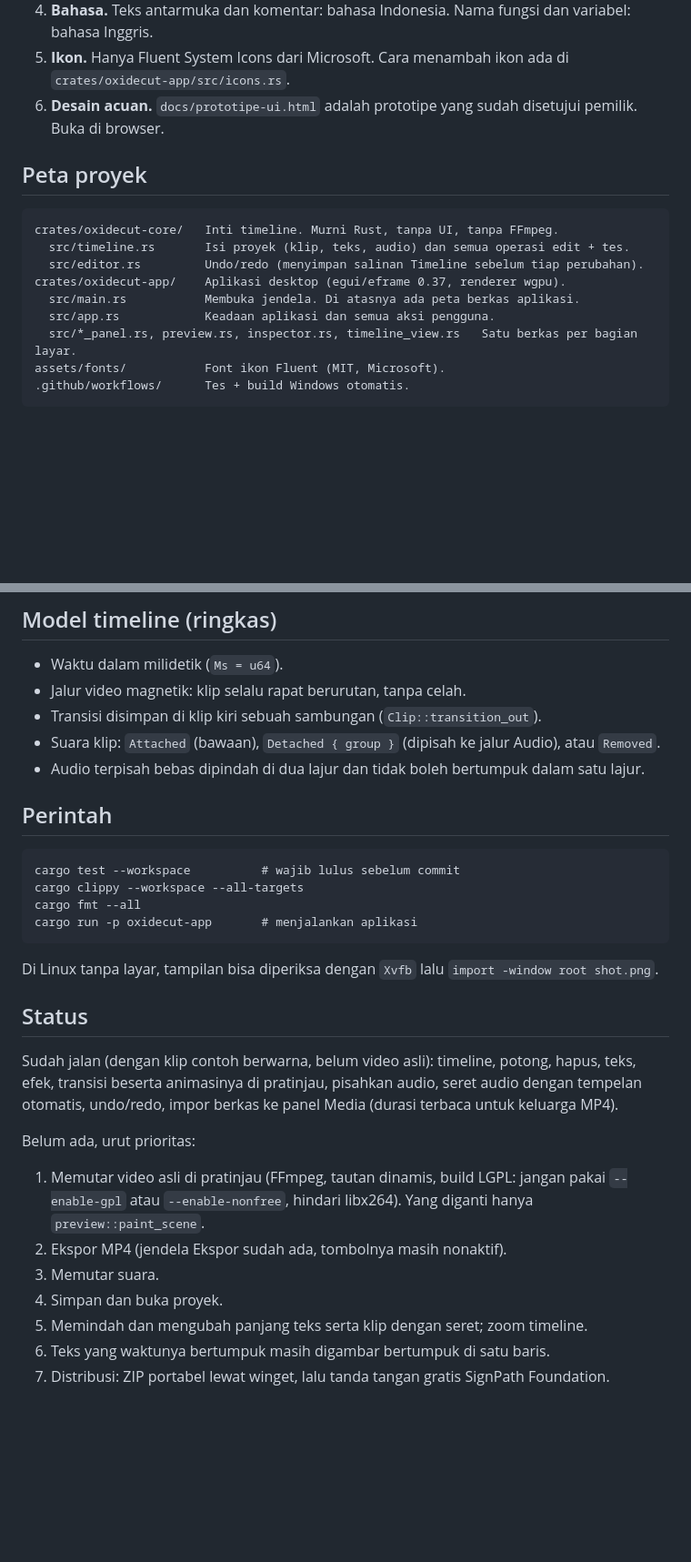
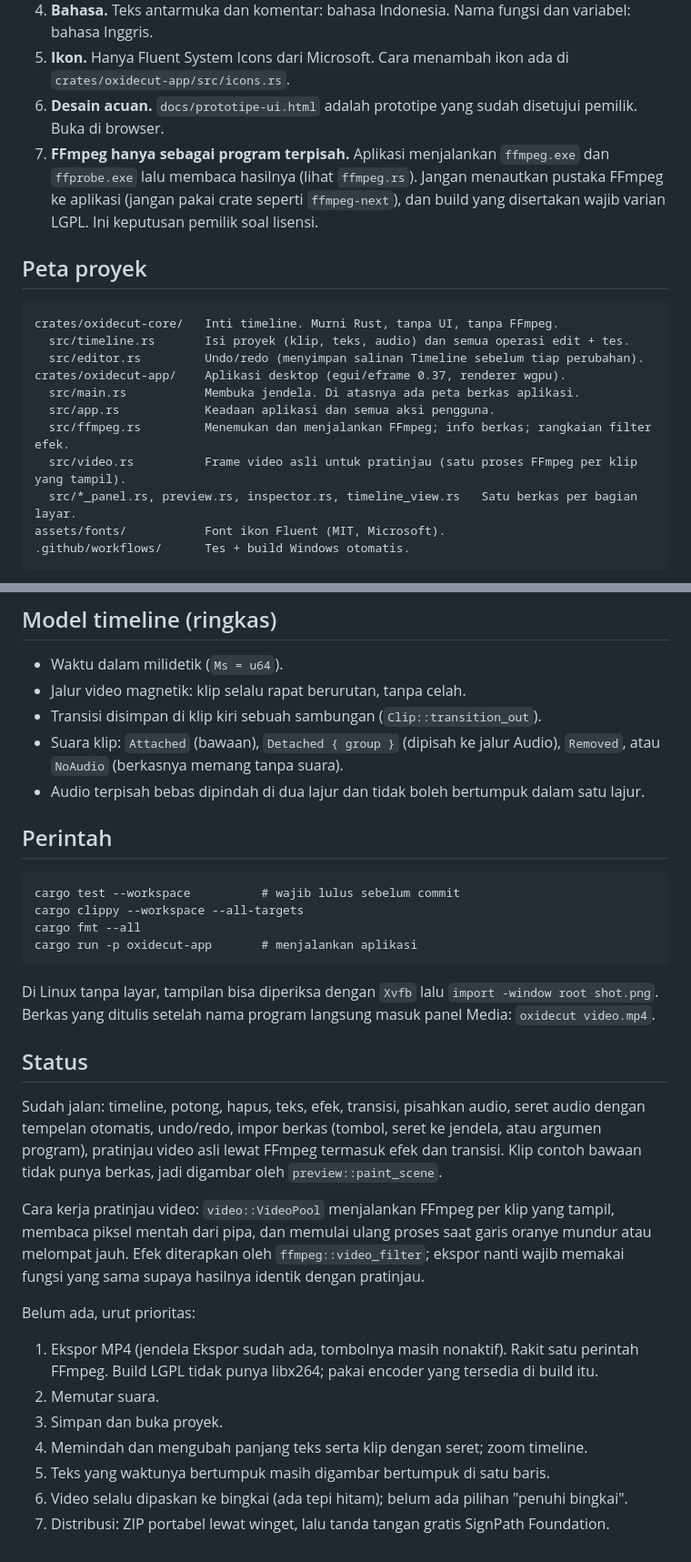
Before and after one commit to JAEGER12-afk/OxideCut, a Markdown page: CLAUDE.md, 2 parts joined by grey strips. Shown at 91% size. Drawn GitHub-style; blank space fills up the shorter version.

````diff
--- a/CLAUDE.md
+++ b/CLAUDE.md
@@ -16,6 +16,9 @@ Pemilik proyek adalah desainer (bukan programmer) dan menguji lewat `.exe` hasil
 4. **Bahasa.** Teks antarmuka dan komentar: bahasa Indonesia. Nama fungsi dan variabel: bahasa Inggris.
 5. **Ikon.** Hanya Fluent System Icons dari Microsoft. Cara menambah ikon ada di `crates/oxidecut-app/src/icons.rs`.
 6. **Desain acuan.** `docs/prototipe-ui.html` adalah prototipe yang sudah disetujui pemilik. Buka di browser.
+7. **FFmpeg hanya sebagai program terpisah.** Aplikasi menjalankan `ffmpeg.exe` dan `ffprobe.exe` lalu membaca
+   hasilnya (lihat `ffmpeg.rs`). Jangan menautkan pustaka FFmpeg ke aplikasi (jangan pakai crate seperti
+   `ffmpeg-next`), dan build yang disertakan wajib varian LGPL. Ini keputusan pemilik soal lisensi.
 
 ## Peta proyek
 
@@ -26,6 +29,8 @@ crates/oxidecut-core/   Inti timeline. Murni Rust, tanpa UI, tanpa FFmpeg.
 crates/oxidecut-app/    Aplikasi desktop (egui/eframe 0.37, renderer wgpu).
   src/main.rs           Membuka jendela. Di atasnya ada peta berkas aplikasi.
   src/app.rs            Keadaan aplikasi dan semua aksi pengguna.
+  src/ffmpeg.rs         Menemukan dan menjalankan FFmpeg; info berkas; rangkaian filter efek.
+  src/video.rs          Frame video asli untuk pratinjau (satu proses FFmpeg per klip yang tampil).
   src/*_panel.rs, preview.rs, inspector.rs, timeline_view.rs   Satu berkas per bagian layar.
 assets/fonts/           Font ikon Fluent (MIT, Microsoft).
 .github/workflows/      Tes + build Windows otomatis.
@@ -39,7 +44,8 @@ core mengubah `Timeline` atau menolak dengan `EditError` → `app.rs` menampilka
 - Waktu dalam milidetik (`Ms = u64`).
 - Jalur video magnetik: klip selalu rapat berurutan, tanpa celah.
 - Transisi disimpan di klip kiri sebuah sambungan (`Clip::transition_out`).
-- Suara klip: `Attached` (bawaan), `Detached { group }` (dipisah ke jalur Audio), atau `Removed`.
+- Suara klip: `Attached` (bawaan), `Detached { group }` (dipisah ke jalur Audio), `Removed`,
+  atau `NoAudio` (berkasnya memang tanpa suara).
 - Audio terpisah bebas dipindah di dua lajur dan tidak boleh bertumpuk dalam satu lajur.
 
 ## Perintah
@@ -52,20 +58,26 @@ cargo run -p oxidecut-app       # menjalankan aplikasi
 ```
 
 Di Linux tanpa layar, tampilan bisa diperiksa dengan `Xvfb` lalu `import -window root shot.png`.
+Berkas yang ditulis setelah nama program langsung masuk panel Media: `oxidecut video.mp4`.
 
 ## Status
 
-Sudah jalan (dengan klip contoh berwarna, belum video asli):
-timeline, potong, hapus, teks, efek, transisi beserta animasinya di pratinjau,
-pisahkan audio, seret audio dengan tempelan otomatis, undo/redo, impor berkas ke panel Media
-(durasi terbaca untuk keluarga MP4).
+Sudah jalan:
+timeline, potong, hapus, teks, efek, transisi, pisahkan audio, seret audio dengan tempelan otomatis,
+undo/redo, impor berkas (tombol, seret ke jendela, atau argumen program),
+pratinjau video asli lewat FFmpeg termasuk efek dan transisi.
+Klip contoh bawaan tidak punya berkas, jadi digambar oleh `preview::paint_scene`.
+
+Cara kerja pratinjau video: `video::VideoPool` menjalankan FFmpeg per klip yang tampil, membaca piksel mentah
+dari pipa, dan memulai ulang proses saat garis oranye mundur atau melompat jauh. Efek diterapkan oleh
+`ffmpeg::video_filter`; ekspor nanti wajib memakai fungsi yang sama supaya hasilnya identik dengan pratinjau.
 
 Belum ada, urut prioritas:
-1. Memutar video asli di pratinjau (FFmpeg, tautan dinamis, build LGPL: jangan pakai `--enable-gpl`
-   atau `--enable-nonfree`, hindari libx264). Yang diganti hanya `preview::paint_scene`.
-2. Ekspor MP4 (jendela Ekspor sudah ada, tombolnya masih nonaktif).
-3. Memutar suara.
-4. Simpan dan buka proyek.
-5. Memindah dan mengubah panjang teks serta klip dengan seret; zoom timeline.
-6. Teks yang waktunya bertumpuk masih digambar bertumpuk di satu baris.
+1. Ekspor MP4 (jendela Ekspor sudah ada, tombolnya masih nonaktif). Rakit satu perintah FFmpeg.
+   Build LGPL tidak punya libx264; pakai encoder yang tersedia di build itu.
+2. Memutar suara.
+3. Simpan dan buka proyek.
+4. Memindah dan mengubah panjang teks serta klip dengan seret; zoom timeline.
+5. Teks yang waktunya bertumpuk masih digambar bertumpuk di satu baris.
+6. Video selalu dipaskan ke bingkai (ada tepi hitam); belum ada pilihan "penuhi bingkai".
 7. Distribusi: ZIP portabel lewat winget, lalu tanda tangan gratis SignPath Foundation.
````
Also changed, not shown: README.md (+11 -4 lines), docs/tampilan.png, 10 other files.
